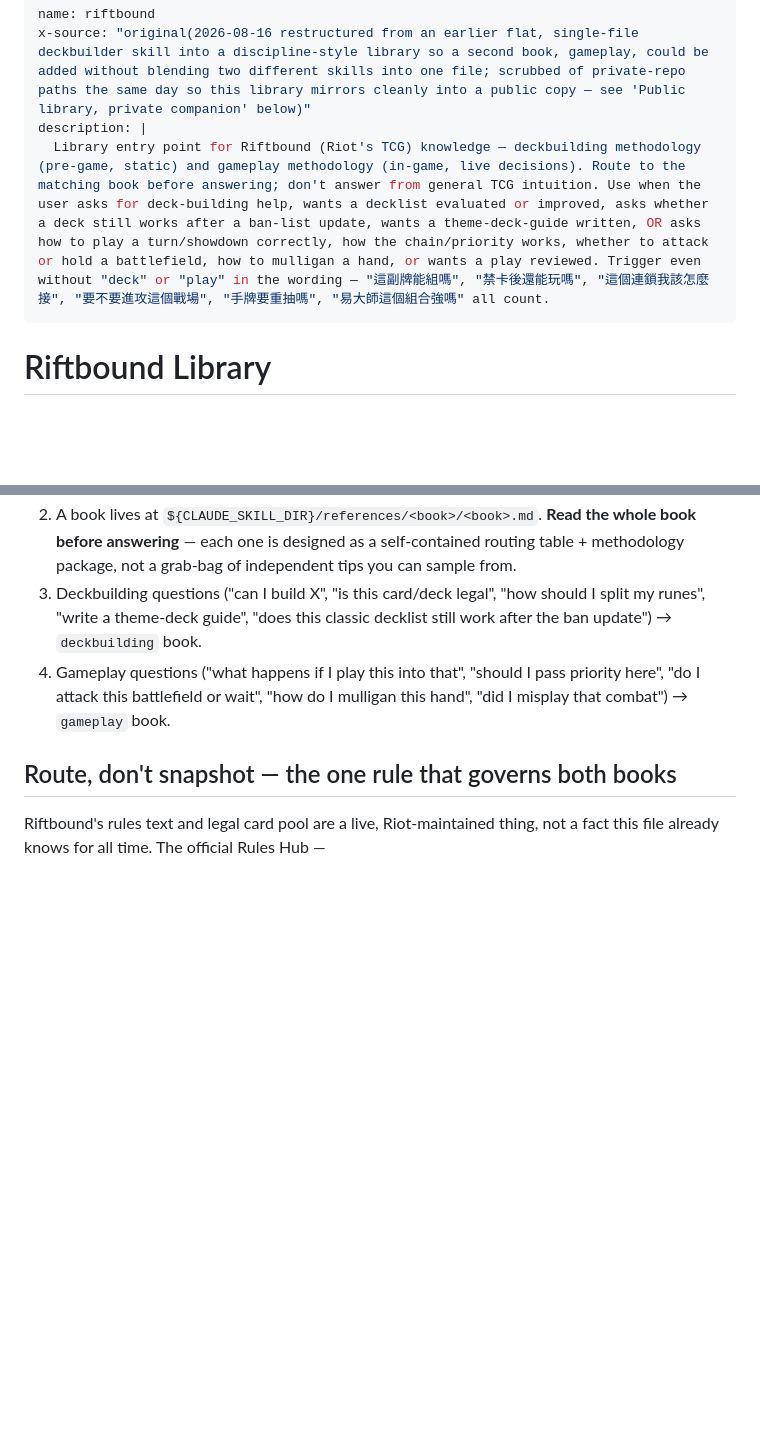
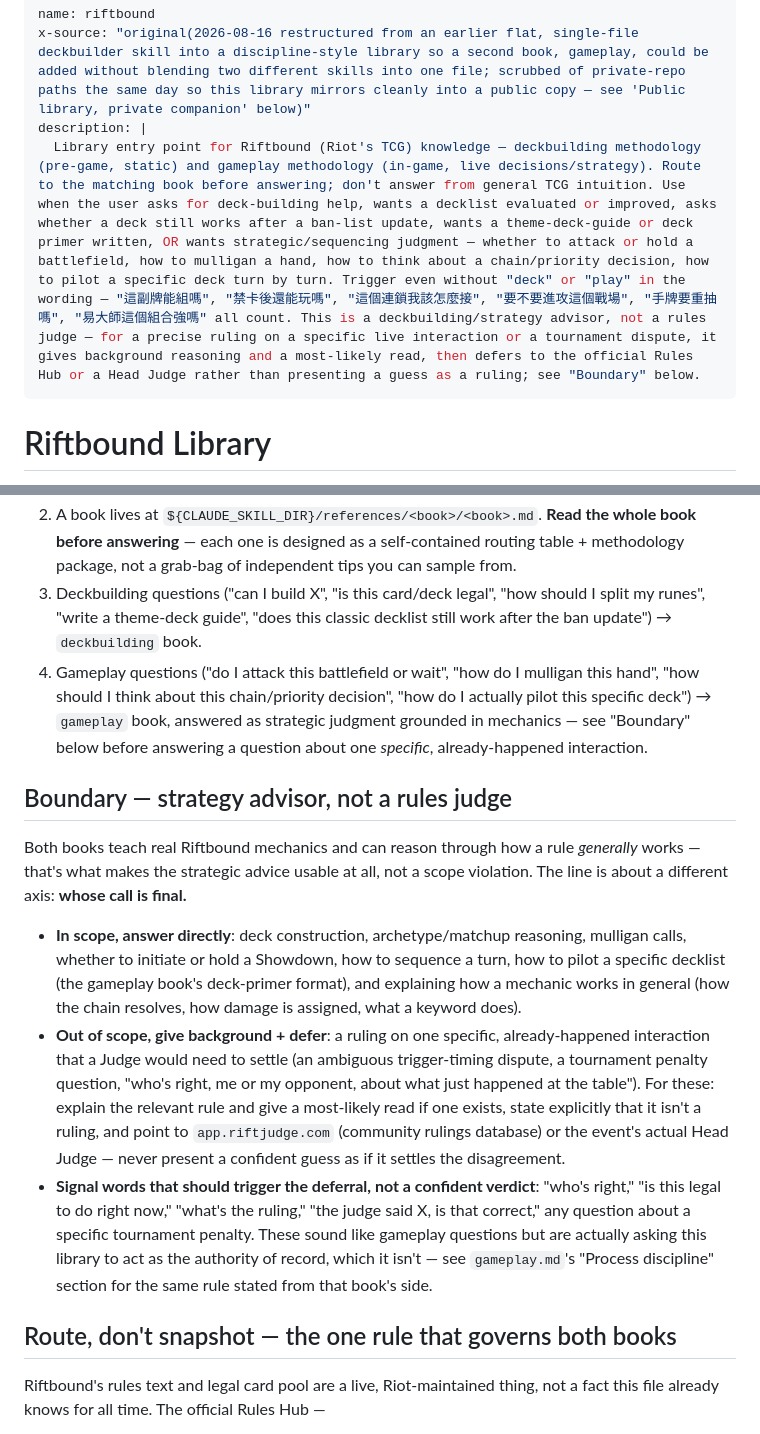
Before and after one commit to Zaious/riftbound-chronicle, a Markdown page: skill/SKILL.md, 2 parts joined by grey strips. Rendered like a GitHub page; blank space fills up the shorter version.

Commit message:
Narrow the router boundary: strategy advisor, not a rules judge
Audit F-10: SKILL.md's trigger examples and description read as if
detailed interaction rulings and tournament dispute resolution were
primary use cases, which overstates this library's actual authority
("this library can inform a judge call, it can't make one," already
stated once in the routing precedence section, just never surfaced as
a router-level boundary).

- SKILL.md: reworded the description and gameplay-question trigger
  examples away from "did I misplay that" / "what happens if I play
  this into that" framing, and added an explicit "Boundary" section
  distinguishing in-scope strategic judgment (deck construction,
  matchup reasoning, mulligan, Showdown timing, piloting via the deck
  primer format) from out-of-scope live-dispute rulings, which get
  background + a most-likely read + an explicit defer to
  app.riftjudge.com or the Head Judge, never a confident guess
  presented as settled.
- gameplay.md: added the same boundary as an explicit Process
  discipline rule (previously only implied by the RiftJudge-check and
  legal/strategy-separation bullets already there) and cross-referenced
  it from SKILL.md's new section.

```diff
--- a/skill/SKILL.md
+++ b/skill/SKILL.md
@@ -2,7 +2,7 @@
 name: riftbound
 x-source: "original(2026-08-16 restructured from an earlier flat, single-file deckbuilder skill into a discipline-style library so a second book, gameplay, could be added without blending two different skills into one file; scrubbed of private-repo paths the same day so this library mirrors cleanly into a public copy — see 'Public library, private companion' below)"
 description: |
-  Library entry point for Riftbound (Riot's TCG) knowledge — deckbuilding methodology (pre-game, static) and gameplay methodology (in-game, live decisions). Route to the matching book before answering; don't answer from general TCG intuition. Use when the user asks for deck-building help, wants a decklist evaluated or improved, asks whether a deck still works after a ban-list update, wants a theme-deck-guide written, OR asks how to play a turn/showdown correctly, how the chain/priority works, whether to attack or hold a battlefield, how to mulligan a hand, or wants a play reviewed. Trigger even without "deck" or "play" in the wording — "這副牌能組嗎", "禁卡後還能玩嗎", "這個連鎖我該怎麼接", "要不要進攻這個戰場", "手牌要重抽嗎", "易大師這個組合強嗎" all count.
+  Library entry point for Riftbound (Riot's TCG) knowledge — deckbuilding methodology (pre-game, static) and gameplay methodology (in-game, live decisions/strategy). Route to the matching book before answering; don't answer from general TCG intuition. Use when the user asks for deck-building help, wants a decklist evaluated or improved, asks whether a deck still works after a ban-list update, wants a theme-deck-guide or deck primer written, OR wants strategic/sequencing judgment — whether to attack or hold a battlefield, how to mulligan a hand, how to think about a chain/priority decision, how to pilot a specific deck turn by turn. Trigger even without "deck" or "play" in the wording — "這副牌能組嗎", "禁卡後還能玩嗎", "這個連鎖我該怎麼接", "要不要進攻這個戰場", "手牌要重抽嗎", "易大師這個組合強嗎" all count. This is a deckbuilding/strategy advisor, not a rules judge — for a precise ruling on a specific live interaction or a tournament dispute, it gives background reasoning and a most-likely read, then defers to the official Rules Hub or a Head Judge rather than presenting a guess as a ruling; see "Boundary" below.
 ---
 
 # Riftbound Library
@@ -14,7 +14,15 @@ This library holds two independent books: **deckbuilding** (what to put in a dec
 1. `ls ${CLAUDE_SKILL_DIR}/references/` first — the book list is whatever's actually on disk, not a hardcoded list here. A written-out list in this file would be a second copy of the truth, and it would drift the moment a book is added or renamed. Use the full `${CLAUDE_SKILL_DIR}`-qualified path, not a bare relative one: this file's relative paths resolve against the current working directory Claude Code happens to be running in, not against wherever this skill folder itself is installed, so a bare `ls references/` silently fails whenever the two aren't the same directory. `${CLAUDE_SKILL_DIR}` is a Claude Code-provided substitution that always resolves to this file's own containing folder regardless of working directory — every relative path below is written the same way for the same reason.
 2. A book lives at `${CLAUDE_SKILL_DIR}/references/<book>/<book>.md`. **Read the whole book before answering** — each one is designed as a self-contained routing table + methodology package, not a grab-bag of independent tips you can sample from.
 3. Deckbuilding questions ("can I build X", "is this card/deck legal", "how should I split my runes", "write a theme-deck guide", "does this classic decklist still work after the ban update") → `deckbuilding` book.
-4. Gameplay questions ("what happens if I play this into that", "should I pass priority here", "do I attack this battlefield or wait", "how do I mulligan this hand", "did I misplay that combat") → `gameplay` book.
+4. Gameplay questions ("do I attack this battlefield or wait", "how do I mulligan this hand", "how should I think about this chain/priority decision", "how do I actually pilot this specific deck") → `gameplay` book, answered as strategic judgment grounded in mechanics — see "Boundary" below before answering a question about one *specific*, already-happened interaction.
+
+## Boundary — strategy advisor, not a rules judge
+
+Both books teach real Riftbound mechanics and can reason through how a rule *generally* works — that's what makes the strategic advice usable at all, not a scope violation. The line is about a different axis: **whose call is final.**
+
+- **In scope, answer directly**: deck construction, archetype/matchup reasoning, mulligan calls, whether to initiate or hold a Showdown, how to sequence a turn, how to pilot a specific decklist (the gameplay book's deck-primer format), and explaining how a mechanic works in general (how the chain resolves, how damage is assigned, what a keyword does).
+- **Out of scope, give background + defer**: a ruling on one specific, already-happened interaction that a Judge would need to settle (an ambiguous trigger-timing dispute, a tournament penalty question, "who's right, me or my opponent, about what just happened at the table"). For these: explain the relevant rule and give a most-likely read if one exists, state explicitly that it isn't a ruling, and point to `app.riftjudge.com` (community rulings database) or the event's actual Head Judge — never present a confident guess as if it settles the disagreement.
+- **Signal words that should trigger the deferral, not a confident verdict**: "who's right," "is this legal to do right now," "what's the ruling," "the judge said X, is that correct," any question about a specific tournament penalty. These sound like gameplay questions but are actually asking this library to act as the authority of record, which it isn't — see `gameplay.md`'s "Process discipline" section for the same rule stated from that book's side.
 
 ## Route, don't snapshot — the one rule that governs both books
 
```
Also changed, not shown: 1 other file.
